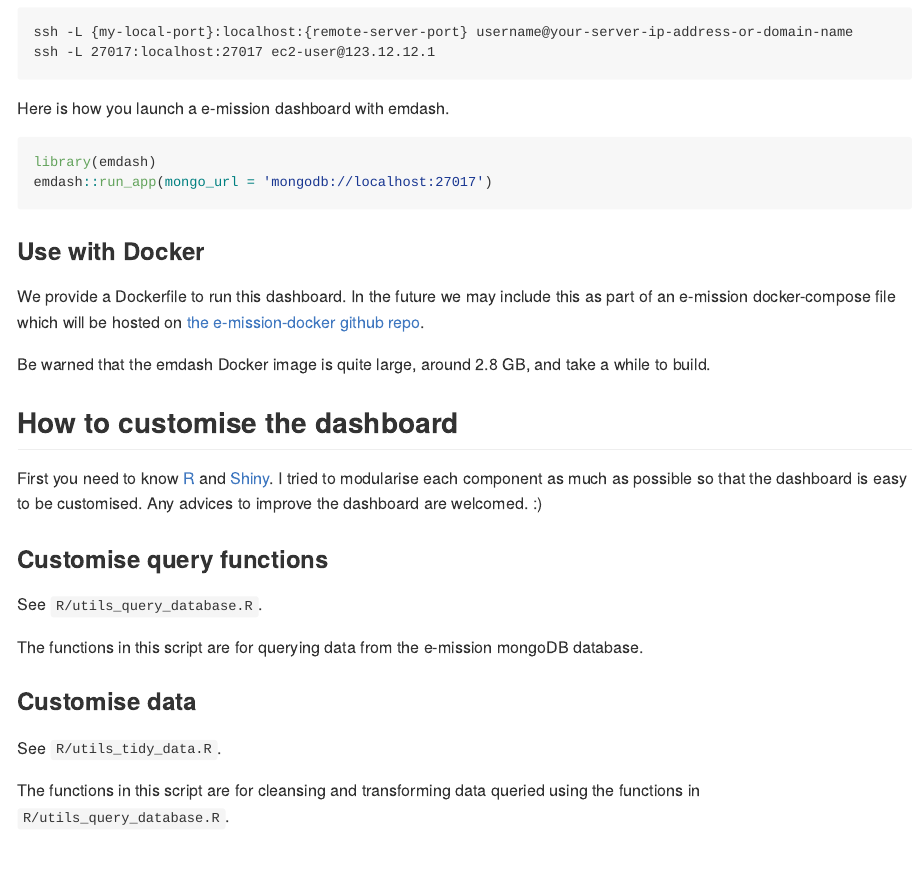
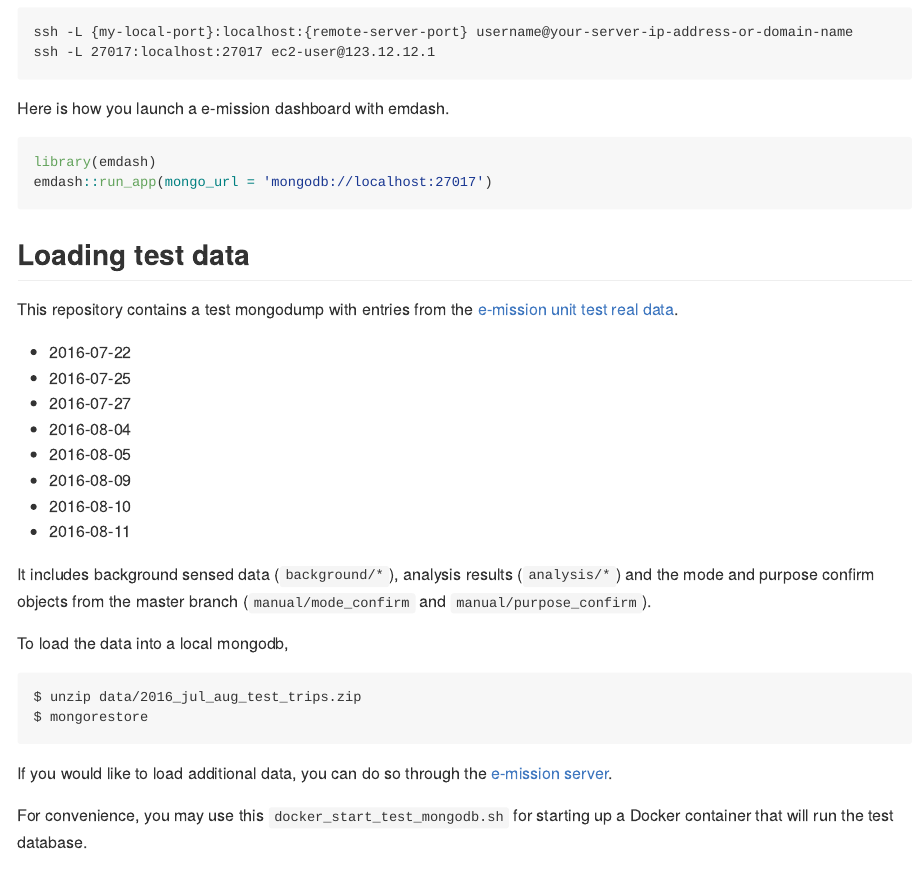
Before and after one commit to asiripanich/emdash, an R Markdown document (README.Rmd): the page in a window 1100 px wide, from 1460 px down. Rendered offline with R 4.5, knitr and Pandoc, with nearby package versions; badge pictures from the web are left out.

Commit message:
add an instruction to use the test database on to README

````diff
--- a/README.Rmd
+++ b/README.Rmd
@@ -82,3 +82,6 @@ library(emdash)
 emdash::run_app(mongo_url = 'mongodb://localhost:27017')
 ```
 
+## Loading test data
+
+This repository contains a test mongodump with entries from the [e-mission unit test real data](https://github.com/e-mission/e-mission-server/tree/master/emission/tests/data/real_examples).
@@ -85,3 +98,19 @@ emdash::run_app(mongo_url = 'mongodb://localhost:27017')
+It includes background sensed data (`background/*`), analysis results
+(`analysis/*`) and the mode and purpose confirm objects from the master branch
+(`manual/mode_confirm` and `manual/purpose_confirm`).
+
+To load the data into a local mongodb,
+
+```
+$ unzip data/2016_jul_aug_test_trips.zip
+$ mongorestore
+```
+
+If you would like to load additional data, you can do so through the [e-mission server](https://github.com/e-mission/e-mission-server/#loading-test-data).
+
+
+For convenience, you may use this `docker_start_test_mongodb.sh` for starting up a Docker container that will run the test database.
+
 ### Use with Docker
 
 We provide a Dockerfile to run this dashboard. In the future we may include this as part of an e-mission docker-compose file which will be hosted on [the e-mission-docker github repo](https://github.com/e-mission/e-mission-docker).
````
Also changed, not shown: README.md, README.Rmd (10 more changed lines).
